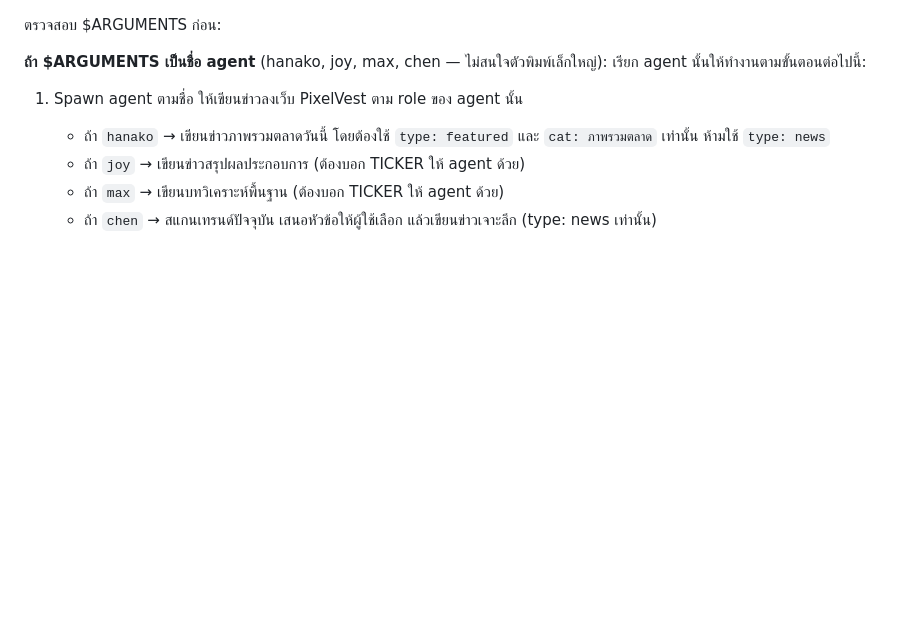
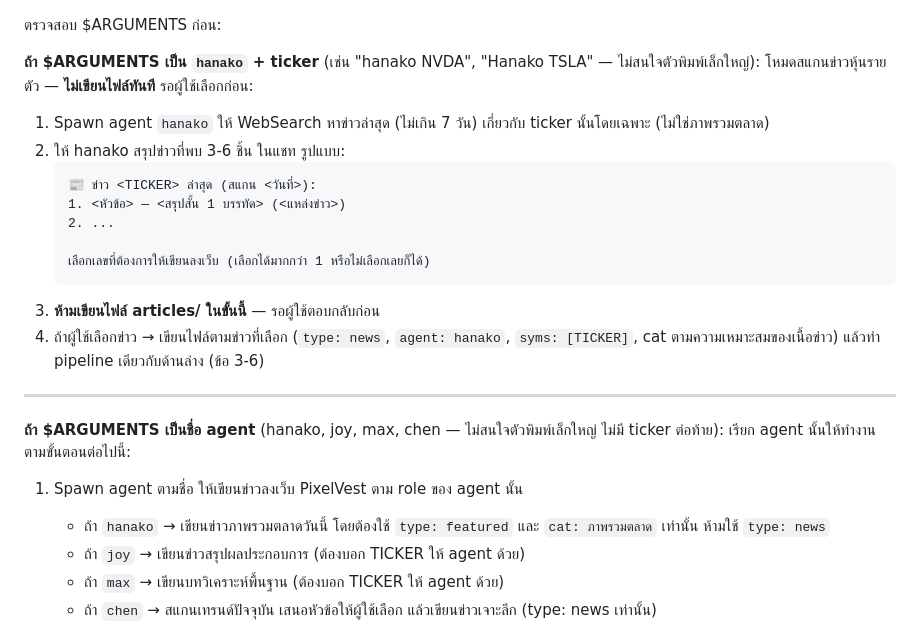
Before and after one commit to larvitar1/pixelvest, a Markdown page: .claude/commands/Brief.md, the part around the change. Drawn GitHub-style; blank space fills up the shorter version.

Commit message:
เพิ่มโหมดสแกนข่าวรายตัวให้ Hanako: /Brief Hanako <TICKER>
Co-Authored-By: Claude Opus 4.6 <noreply@anthropic.com>

````diff
--- a/.claude/commands/Brief.md
+++ b/.claude/commands/Brief.md
@@ -1,6 +1,23 @@
 ตรวจสอบ $ARGUMENTS ก่อน:
 
-**ถ้า $ARGUMENTS เป็นชื่อ agent** (hanako, joy, max, chen — ไม่สนใจตัวพิมพ์เล็กใหญ่):
+**ถ้า $ARGUMENTS เป็น `hanako` + ticker** (เช่น "hanako NVDA", "Hanako TSLA" — ไม่สนใจตัวพิมพ์เล็กใหญ่):
+โหมดสแกนข่าวหุ้นรายตัว — **ไม่เขียนไฟล์ทันที** รอผู้ใช้เลือกก่อน:
+
+1. Spawn agent `hanako` ให้ WebSearch หาข่าวล่าสุด (ไม่เกิน 7 วัน) เกี่ยวกับ ticker นั้นโดยเฉพาะ (ไม่ใช่ภาพรวมตลาด)
+2. ให้ hanako สรุปข่าวที่พบ 3-6 ชิ้น ในแชท รูปแบบ:
+   ```
+   📰 ข่าว <TICKER> ล่าสุด (สแกน <วันที่>):
+   1. <หัวข้อ> — <สรุปสั้น 1 บรรทัด> (<แหล่งข่าว>)
+   2. ...
+
+   เลือกเลขที่ต้องการให้เขียนลงเว็บ (เลือกได้มากกว่า 1 หรือไม่เลือกเลยก็ได้)
+   ```
+3. **ห้ามเขียนไฟล์ articles/ ในขั้นนี้** — รอผู้ใช้ตอบกลับก่อน
+4. ถ้าผู้ใช้เลือกข่าว → เขียนไฟล์ตามข่าวที่เลือก (`type: news`, `agent: hanako`, `syms: [TICKER]`, cat ตามความเหมาะสมของเนื้อข่าว) แล้วทำ pipeline เดียวกับด้านล่าง (ข้อ 3-6)
+
+---
+
+**ถ้า $ARGUMENTS เป็นชื่อ agent** (hanako, joy, max, chen — ไม่สนใจตัวพิมพ์เล็กใหญ่ ไม่มี ticker ต่อท้าย):
 เรียก agent นั้นให้ทำงานตามขั้นตอนต่อไปนี้:
 
 1. Spawn agent ตามชื่อ ให้เขียนข่าวลงเว็บ PixelVest ตาม role ของ agent นั้น
````
Also changed, not shown: .claude/agents/hanako.md (+5 -2 lines).
